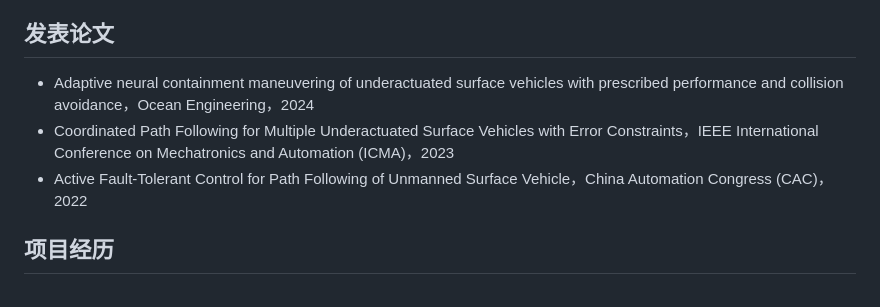
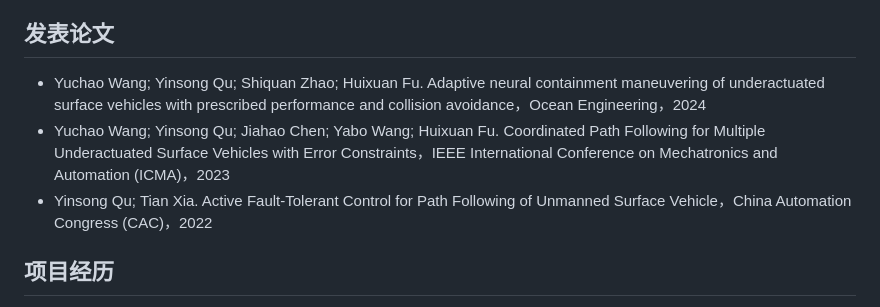
Before and after one commit to quyinsong/quyinsong.github.io, a Markdown page: README.md, the part around the change. Rendered like a GitHub page.

```diff
--- a/README.md
+++ b/README.md
@@ -74,9 +74,9 @@ profile
             <h2>发表论文</h2>
             <ul>
                 <!-- 在这里添加您的论文列表 -->
-                <li>Adaptive neural containment maneuvering of underactuated surface vehicles with prescribed performance and collision avoidance，Ocean Engineering，2024</li>
-                <li>Coordinated Path Following for Multiple Underactuated Surface Vehicles with Error Constraints，IEEE International Conference on Mechatronics and Automation (ICMA)，2023</li>
-                <li>Active Fault-Tolerant Control for Path Following of Unmanned Surface Vehicle，China Automation Congress (CAC)，2022</li>
+                <li>Yuchao Wang; Yinsong Qu; Shiquan Zhao; Huixuan Fu. Adaptive neural containment maneuvering of underactuated surface vehicles with prescribed performance and collision avoidance，Ocean Engineering，2024</li>
+                <li>Yuchao Wang; Yinsong Qu; Jiahao Chen; Yabo Wang; Huixuan Fu. Coordinated Path Following for Multiple Underactuated Surface Vehicles with Error Constraints，IEEE International Conference on Mechatronics and Automation (ICMA)，2023</li>
+                <li>Yinsong Qu; Tian Xia. Active Fault-Tolerant Control for Path Following of Unmanned Surface Vehicle，China Automation Congress (CAC)，2022</li>
                 <!-- 更多论文... -->
             </ul>
         </section>
```
